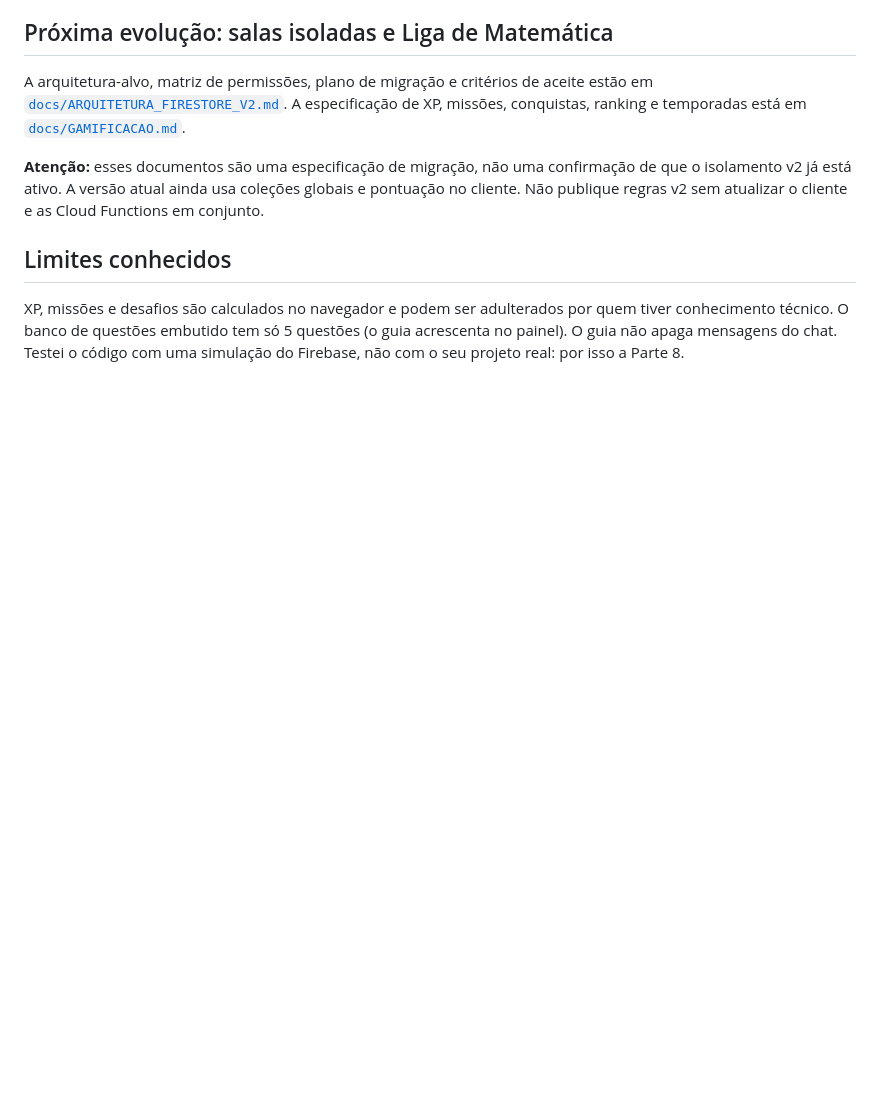
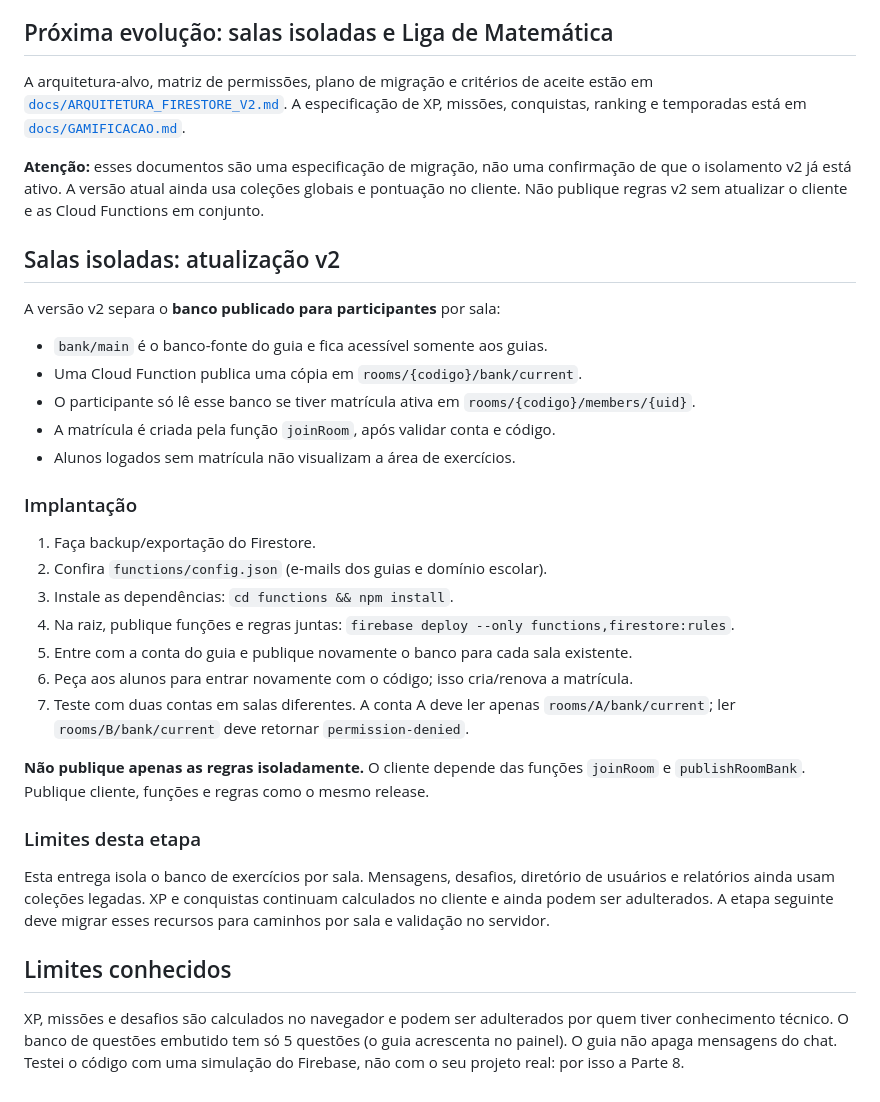
Before and after one commit to matheusnogueira7734-byte/treino-matematica, a Markdown page: README.md, the part around the change. Drawn GitHub-style; blank space fills up the shorter version.

Commit message:
docs: adicionar instruções de release das salas v2

```diff
--- a/README.md
+++ b/README.md
@@ -80,5 +80,28 @@ A arquitetura-alvo, matriz de permissões, plano de migração e critérios de a
 
 **Atenção:** esses documentos são uma especificação de migração, não uma confirmação de que o isolamento v2 já está ativo. A versão atual ainda usa coleções globais e pontuação no cliente. Não publique regras v2 sem atualizar o cliente e as Cloud Functions em conjunto.
 
+## Salas isoladas: atualização v2
+
+A versão v2 separa o **banco publicado para participantes** por sala:
+- `bank/main` é o banco-fonte do guia e fica acessível somente aos guias.
+- Uma Cloud Function publica uma cópia em `rooms/{codigo}/bank/current`.
+- O participante só lê esse banco se tiver matrícula ativa em `rooms/{codigo}/members/{uid}`.
+- A matrícula é criada pela função `joinRoom`, após validar conta e código.
+- Alunos logados sem matrícula não visualizam a área de exercícios.
+
+### Implantação
+1. Faça backup/exportação do Firestore.
+2. Confira `functions/config.json` (e-mails dos guias e domínio escolar).
+3. Instale as dependências: `cd functions && npm install`.
+4. Na raiz, publique funções e regras juntas: `firebase deploy --only functions,firestore:rules`.
+5. Entre com a conta do guia e publique novamente o banco para cada sala existente.
+6. Peça aos alunos para entrar novamente com o código; isso cria/renova a matrícula.
+7. Teste com duas contas em salas diferentes. A conta A deve ler apenas `rooms/A/bank/current`; ler `rooms/B/bank/current` deve retornar `permission-denied`.
+
+**Não publique apenas as regras isoladamente.** O cliente depende das funções `joinRoom` e `publishRoomBank`. Publique cliente, funções e regras como o mesmo release.
+
+### Limites desta etapa
+Esta entrega isola o banco de exercícios por sala. Mensagens, desafios, diretório de usuários e relatórios ainda usam coleções legadas. XP e conquistas continuam calculados no cliente e ainda podem ser adulterados. A etapa seguinte deve migrar esses recursos para caminhos por sala e validação no servidor.
+
 ## Limites conhecidos
 XP, missões e desafios são calculados no navegador e podem ser adulterados por quem tiver conhecimento técnico. O banco de questões embutido tem só 5 questões (o guia acrescenta no painel). O guia não apaga mensagens do chat. Testei o código com uma simulação do Firebase, não com o seu projeto real: por isso a Parte 8.
```
